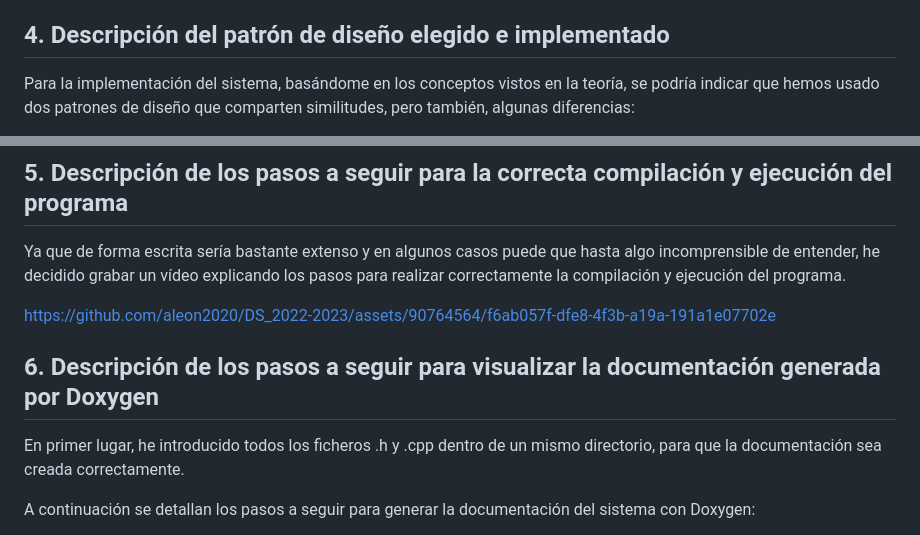
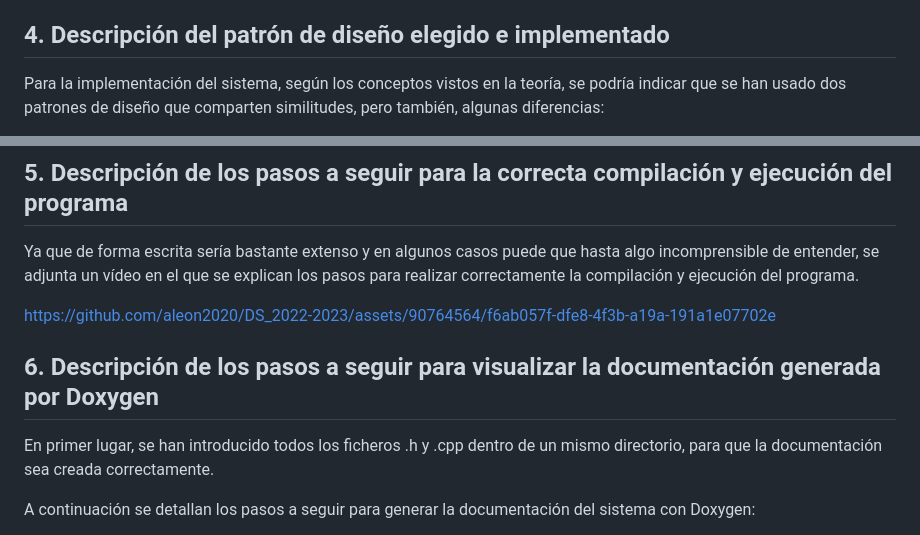
Before and after one commit to aleon2020/DS_2022-2023, a Markdown page: Prácticas/Práctica 9: Uso de patrones de diseño/README.md, 2 parts joined by grey strips. Drawn GitHub-style.

```diff
--- a/Prácticas/Práctica 9: Uso de patrones de diseño/README.md
+++ b/Prácticas/Práctica 9: Uso de patrones de diseño/README.md
@@ -84,5 +84,5 @@ Este grupo está formado únicamente por el fichero de cabecera Excepcion, el cu
 
 ## 4. Descripción del patrón de diseño elegido e implementado
 
-Para la implementación del sistema, basándome en los conceptos vistos en la teoría, se podría indicar que hemos usado dos patrones de diseño que comparten similitudes, pero también, algunas diferencias:
+Para la implementación del sistema, según los conceptos vistos en la teoría, se podría indicar que se han usado dos patrones de diseño que comparten similitudes, pero también, algunas diferencias:
 
@@ -132,13 +132,13 @@ mostrarDatosDashboard(accion){
 
 ## 5. Descripción de los pasos a seguir para la correcta compilación y ejecución del programa
 
-Ya que de forma escrita sería bastante extenso y en algunos casos puede que hasta algo incomprensible de entender, he decidido grabar un vídeo explicando los pasos para realizar correctamente la compilación y ejecución del programa.
+Ya que de forma escrita sería bastante extenso y en algunos casos puede que hasta algo incomprensible de entender, se adjunta un vídeo en el que se explican los pasos para realizar correctamente la compilación y ejecución del programa.
 
 https://github.com/aleon2020/DS_2022-2023/assets/90764564/f6ab057f-dfe8-4f3b-a19a-191a1e07702e
 
 ## 6. Descripción de los pasos a seguir para visualizar la documentación generada por Doxygen
 
-En primer lugar, he introducido todos los ficheros .h y .cpp dentro de un mismo directorio, para que la documentación sea creada correctamente.
+En primer lugar, se han introducido todos los ficheros .h y .cpp dentro de un mismo directorio, para que la documentación sea creada correctamente.
 
 A continuación se detallan los pasos a seguir para generar la documentación del sistema con Doxygen:
 
```
Also changed, not shown: other parts of Prácticas/Práctica 9: Uso de patrones de diseño/README.md (+49 -37 lines).
